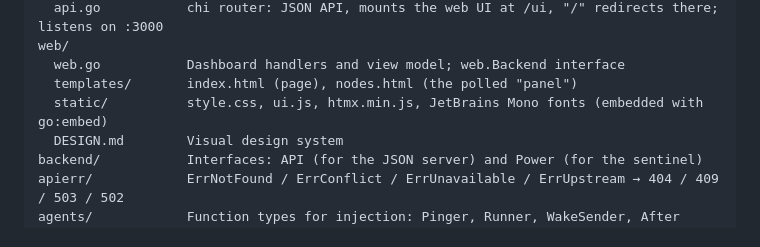
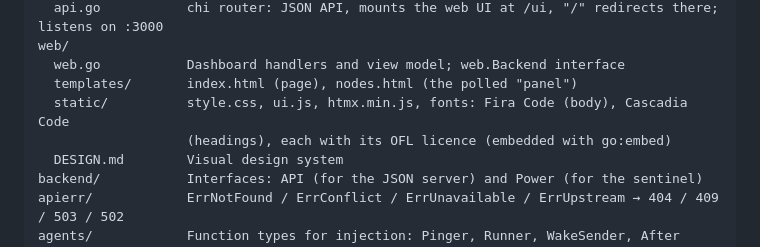
Before and after one commit to pspiagicw/homelabctl, a Markdown page: AGENTS.md, the part around the change. Rendered like a GitHub page.

```diff
--- a/AGENTS.md
+++ b/AGENTS.md
@@ -69,7 +69,8 @@ api/
 web/
   web.go           Dashboard handlers and view model; web.Backend interface
   templates/       index.html (page), nodes.html (the polled "panel")
-  static/          style.css, ui.js, htmx.min.js, JetBrains Mono fonts (embedded with go:embed)
+  static/          style.css, ui.js, htmx.min.js, fonts: Fira Code (body), Cascadia Code
+                   (headings), each with its OFL licence (embedded with go:embed)
   DESIGN.md        Visual design system
 backend/           Interfaces: API (for the JSON server) and Power (for the sentinel)
 apierr/            ErrNotFound / ErrConflict / ErrUnavailable / ErrUpstream → 404 / 409 / 503 / 502
```
Also changed, not shown: web/DESIGN.md (+52 -21 lines).
